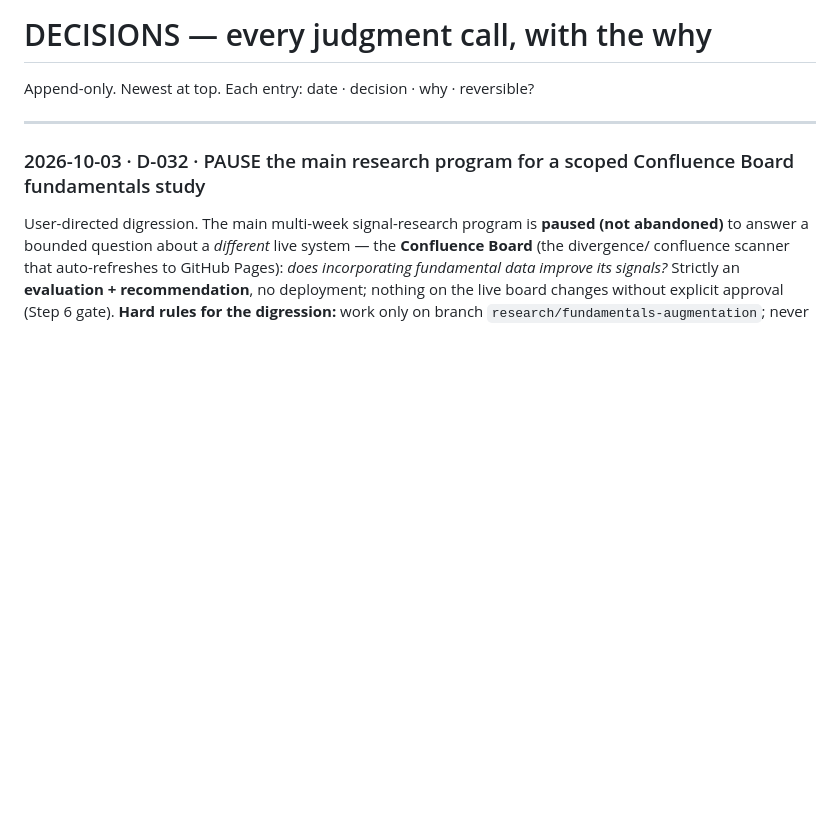
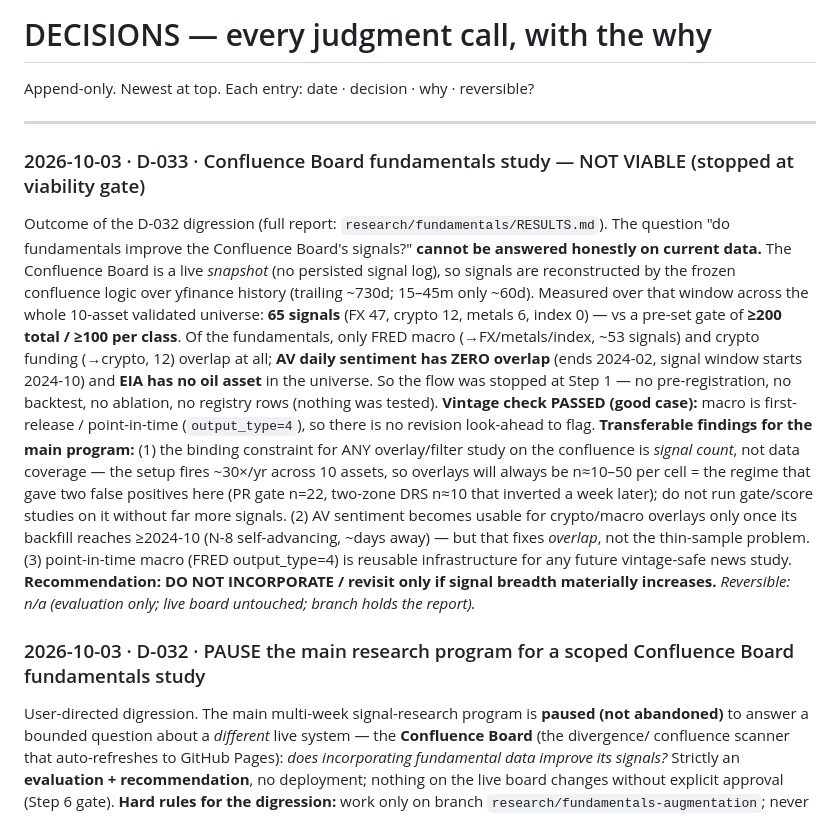
Before and after one commit to Teepeezzle/trading-reversal-detector, a Markdown page: research/DECISIONS.md, the part around the change. Rendered like a GitHub page; blank space fills up the shorter version.

```diff
--- a/research/DECISIONS.md
+++ b/research/DECISIONS.md
@@ -3,6 +3,28 @@
 Append-only. Newest at top. Each entry: date · decision · why · reversible?
 
 ---
+
+### 2026-10-03 · D-033 · Confluence Board fundamentals study — NOT VIABLE (stopped at viability gate)
+Outcome of the D-032 digression (full report: `research/fundamentals/RESULTS.md`). The question "do
+fundamentals improve the Confluence Board's signals?" **cannot be answered honestly on current data.**
+The Confluence Board is a live *snapshot* (no persisted signal log), so signals are reconstructed by
+the frozen confluence logic over yfinance history (trailing ~730d; 15–45m only ~60d). Measured over
+that window across the whole 10-asset validated universe: **65 signals** (FX 47, crypto 12, metals 6,
+index 0) — vs a pre-set gate of **≥200 total / ≥100 per class**. Of the fundamentals, only FRED macro
+(→FX/metals/index, ~53 signals) and crypto funding (→crypto, 12) overlap at all; **AV daily sentiment
+has ZERO overlap** (ends 2024-02, signal window starts 2024-10) and **EIA has no oil asset** in the
+universe. So the flow was stopped at Step 1 — no pre-registration, no backtest, no ablation, no registry
+rows (nothing was tested). **Vintage check PASSED (good case):** macro is first-release / point-in-time
+(`output_type=4`), so there is no revision look-ahead to flag. **Transferable findings for the main
+program:** (1) the binding constraint for ANY overlay/filter study on the confluence is *signal count*,
+not data coverage — the setup fires ~30×/yr across 10 assets, so overlays will always be n≈10–50 per
+cell = the regime that gave two false positives here (PR gate n=22, two-zone DRS n≈10 that inverted a
+week later); do not run gate/score studies on it without far more signals. (2) AV sentiment becomes
+usable for crypto/macro overlays only once its backfill reaches ≥2024-10 (N-8 self-advancing, ~days
+away) — but that fixes *overlap*, not the thin-sample problem. (3) point-in-time macro (FRED
+output_type=4) is reusable infrastructure for any future vintage-safe news study. **Recommendation:
+DO NOT INCORPORATE / revisit only if signal breadth materially increases.** _Reversible: n/a (evaluation
+only; live board untouched; branch holds the report)._
 
 ### 2026-10-03 · D-032 · PAUSE the main research program for a scoped Confluence Board fundamentals study
 User-directed digression. The main multi-week signal-research program is **paused (not abandoned)** to
```
Also changed, not shown: research/fundamentals/RESULTS.md (added, +154 -0 lines).
